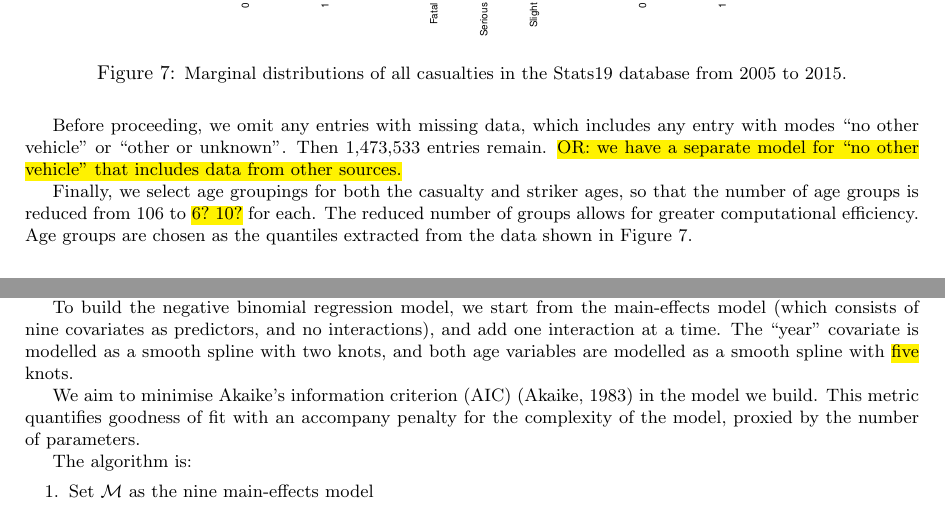
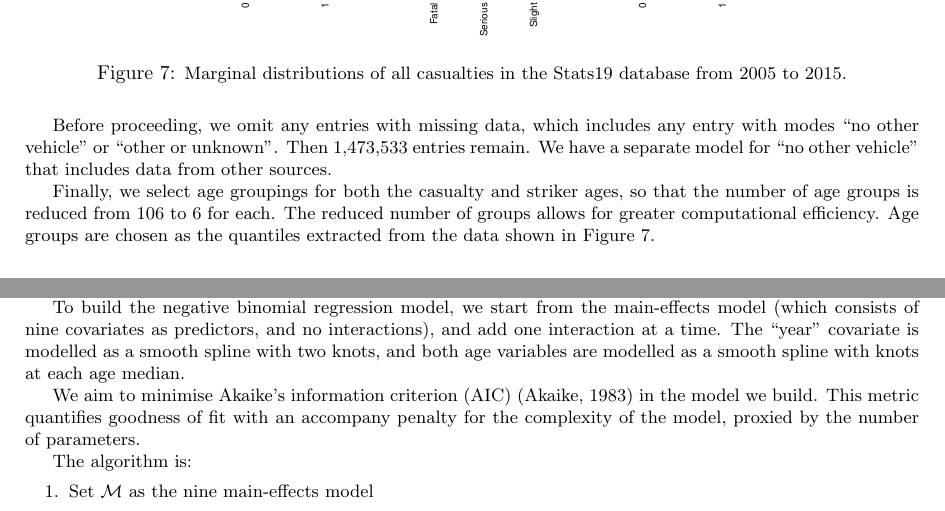
Before and after one commit to metahit/injuries, a LaTeX document (write/main.tex): two parts of pages 9 and 10 of 16, joined at a grey line, cut so that both start at the same text. Compiled offline with pdfLaTeX.

Commit message:
minor changes

```diff
--- a/write/main.tex
+++ b/write/main.tex
@@ -431,9 +431,9 @@ The Stats19 database lists 2,137,625 road-traffic injuries and fatalities for th
 \label{descriptive}
 \end{figure}
 
-Before proceeding, we omit any entries with missing data, which includes any entry with modes ``no other vehicle'' or ``other or unknown''. Then 1,473,533 entries remain. \hl{OR: we have a separate model for ``no other vehicle'' that includes data from other sources.}
+Before proceeding, we omit any entries with missing data, which includes any entry with modes ``no other vehicle'' or ``other or unknown''. Then 1,473,533 entries remain. We have a separate model for ``no other vehicle'' that includes data from other sources.
 
-Finally, we select age groupings for both the casualty and striker ages, so that the number of age groups is reduced from 106 to \hl{6? 10?} for each. The reduced number of groups allows for greater computational efficiency. Age groups are chosen as the quantiles extracted from the data shown in Figure \ref{descriptive}.
+Finally, we select age groupings for both the casualty and striker ages, so that the number of age groups is reduced from 106 to 6 for each. The reduced number of groups allows for greater computational efficiency. Age groups are chosen as the quantiles extracted from the data shown in Figure \ref{descriptive}.
 
 %\section{Missing data}
 
@@ -481,7 +481,7 @@ The model matrix is represented by $X$ and $\beta$ are the coefficients to fit.
 
 All covariates we might use are listed at the beginning of Section \ref{injuries}. In addition to using these as predictors alone, we use interactions between them as covariates. To begin, we choose which pairs, triplets, and quadruplets of interacting covariates to include in parametrising the rate parameter $\lambda$.
 
-To build the negative binomial regression model, we start from the main-effects model (which consists of nine covariates as predictors, and no interactions), and add one interaction at a time. The ``year'' covariate is modelled as a smooth spline with two knots, and both age variables are modelled as a smooth spline with \hl{five} knots.
+To build the negative binomial regression model, we start from the main-effects model (which consists of nine covariates as predictors, and no interactions), and add one interaction at a time. The ``year'' covariate is modelled as a smooth spline with two knots, and both age variables are modelled as a smooth spline with knots at each age median.
 
 We aim to minimise Akaike's information criterion (AIC) \citep{Akaike1983} in the model we build. This metric quantifies goodness of fit with an accompany penalty for the complexity of the model, proxied by the number of parameters.
 
```
Also changed, not shown: write/main.tex (6 more changed lines).
